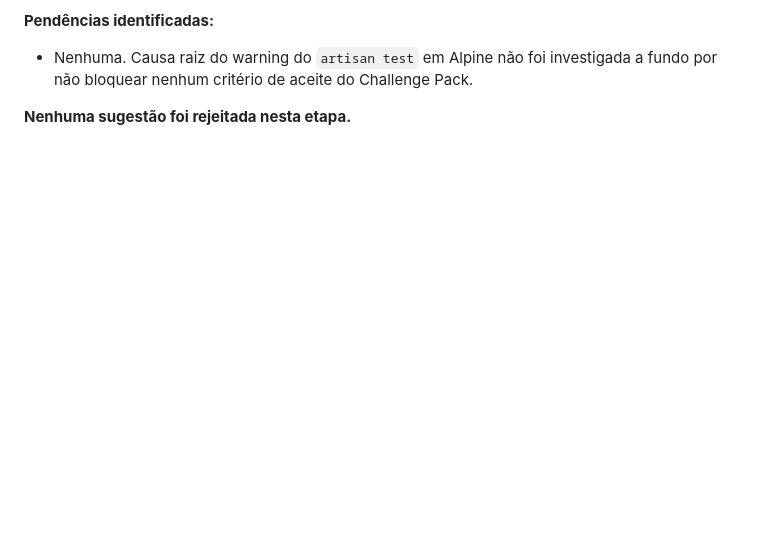
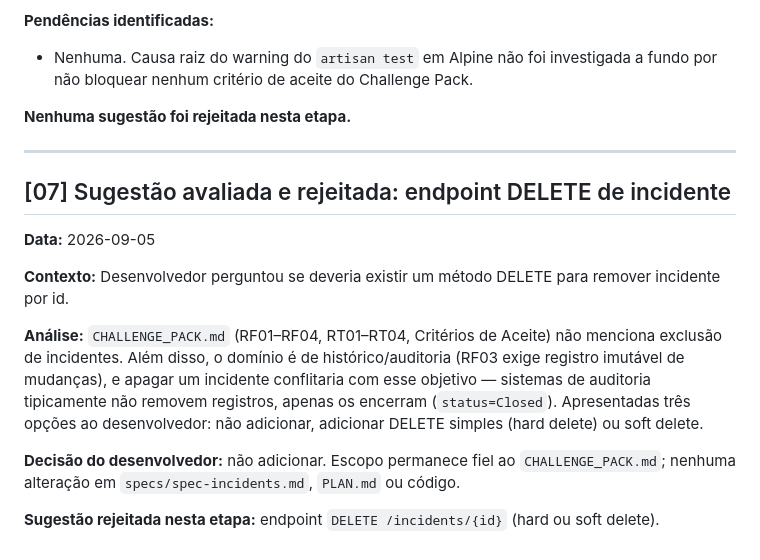
Before and after one commit to leonardofilipenascimento/Incident-Hub, a Markdown page: AI_LOG.md, the part around the change. Rendered like a GitHub page; blank space fills up the shorter version.

Commit message:
docs: registra rejeicao do endpoint DELETE de incidente no AI_LOG
Desenvolvedor avaliou adicionar DELETE /incidents/{id} e decidiu nao
incluir: nao exigido pelo Challenge Pack e contradiz o objetivo de
auditoria imutavel do RF03.

Co-Authored-By: Claude Sonnet 5 <noreply@anthropic.com>

```diff
--- a/AI_LOG.md
+++ b/AI_LOG.md
@@ -153,3 +153,19 @@ Ao validar "está tudo certo na API?", tentei rodar a suíte de testes dentro do
 - Nenhuma. Causa raiz do warning do `artisan test` em Alpine não foi investigada a fundo por não bloquear nenhum critério de aceite do Challenge Pack.
 
 **Nenhuma sugestão foi rejeitada nesta etapa.**
+
+---
+
+## [07] Sugestão avaliada e rejeitada: endpoint DELETE de incidente
+
+**Data:** 2026-09-05
+
+**Contexto:**
+Desenvolvedor perguntou se deveria existir um método DELETE para remover incidente por id.
+
+**Análise:**
+`CHALLENGE_PACK.md` (RF01–RF04, RT01–RT04, Critérios de Aceite) não menciona exclusão de incidentes. Além disso, o domínio é de histórico/auditoria (RF03 exige registro imutável de mudanças), e apagar um incidente conflitaria com esse objetivo — sistemas de auditoria tipicamente não removem registros, apenas os encerram (`status=Closed`). Apresentadas três opções ao desenvolvedor: não adicionar, adicionar DELETE simples (hard delete) ou soft delete.
+
+**Decisão do desenvolvedor:** não adicionar. Escopo permanece fiel ao `CHALLENGE_PACK.md`; nenhuma alteração em `specs/spec-incidents.md`, `PLAN.md` ou código.
+
+**Sugestão rejeitada nesta etapa:** endpoint `DELETE /incidents/{id}` (hard ou soft delete).
```
